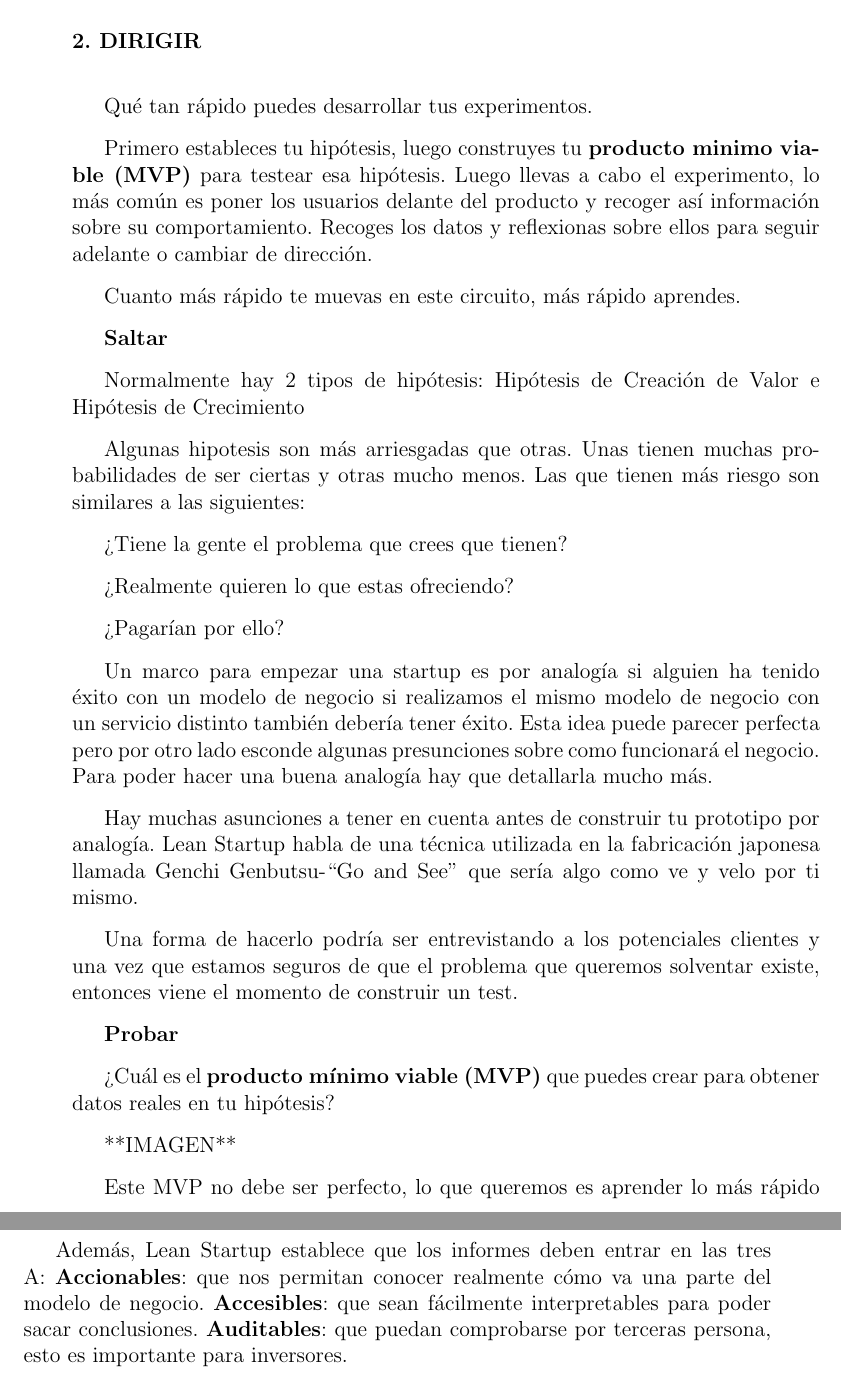
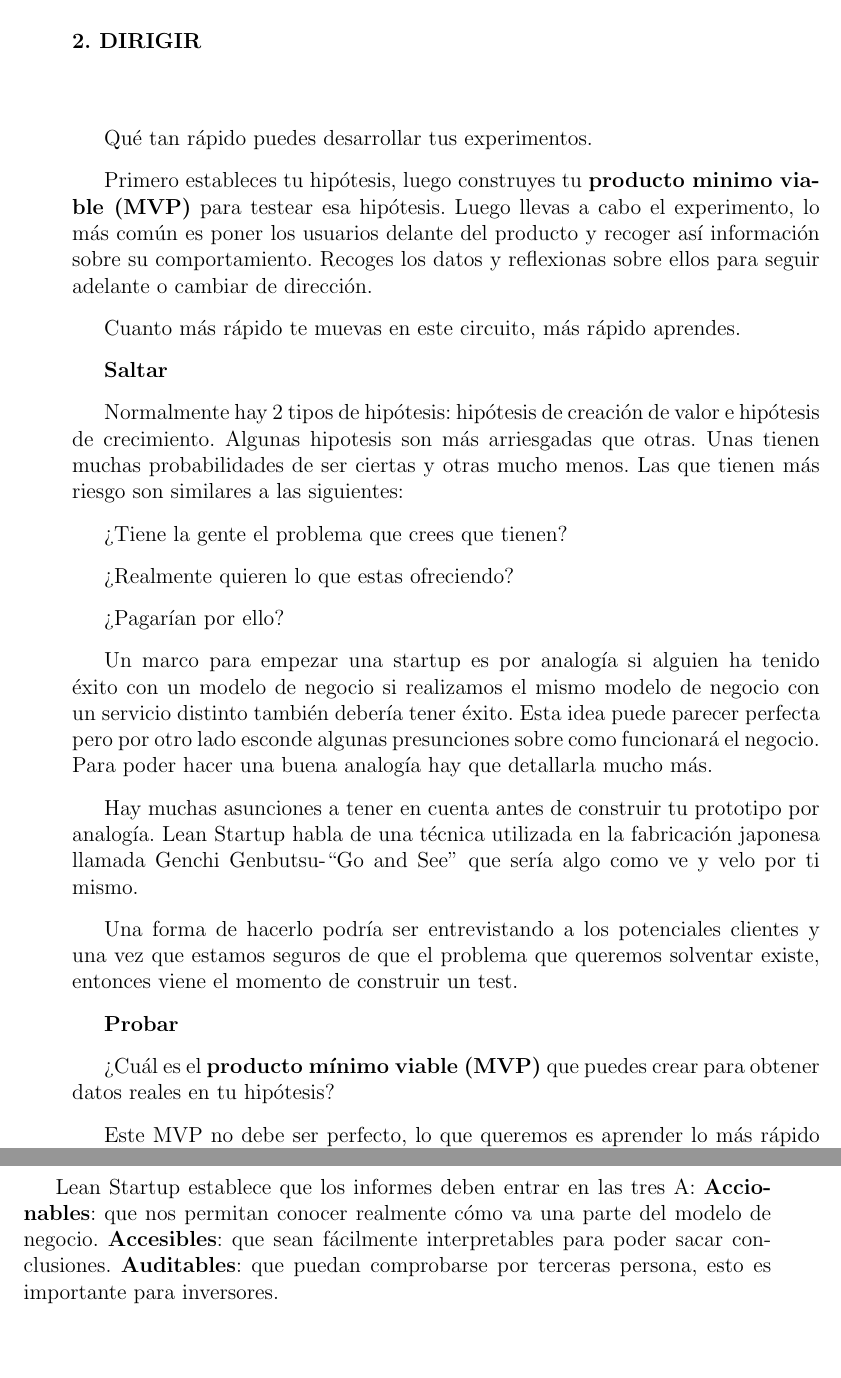
Before and after one commit to alberttogoca/Memoria-TFG-Earfit, a LaTeX document (tfg.tex): two parts of pages 23 and 24 of 36, joined at a grey line, cut so that both start at the same text, the shorter picture padded with empty space. Compiled offline with pdfLaTeX.

Commit message:
Fixes in Lean Startup and Design Thinking

```diff
--- a/tfg.tex
+++ b/tfg.tex
@@ -570,9 +570,7 @@ Cuanto más rápido te muevas en este circuito, más rápido aprendes.
 
 \textbf{Saltar}
 
-Normalmente hay 2 tipos de hipótesis: Hipótesis de Creación de Valor e Hipótesis de Crecimiento
-
-Algunas hipotesis son más arriesgadas que otras. Unas tienen muchas probabilidades de ser ciertas y otras mucho menos. Las que tienen más riesgo son similares a las siguientes:
+Normalmente hay 2 tipos de hipótesis: hipótesis de creación de valor e hipótesis de crecimiento. Algunas hipotesis son más arriesgadas que otras. Unas tienen muchas probabilidades de ser ciertas y otras mucho menos. Las que tienen más riesgo son similares a las siguientes:
 
 ¿Tiene la gente el problema que crees que tienen?
 
@@ -590,13 +588,13 @@ Una forma de hacerlo podría ser entrevistando a los potenciales clientes y una
 
 ¿Cuál es el \textbf{producto mínimo viable (MVP)} que puedes crear para obtener datos reales en tu hipótesis?
 
-**IMAGEN**
-
 Este MVP no debe ser perfecto, lo que queremos es aprender lo más rápido posible. Añadir características a nuestro producto que todavía ni sabemos cómo va a ser afectado en el mercado es una perdida de tiempo.
 
 Ejemplos de MVP: Landing Page con explicación de la app, Video con características principales y casos de uso, Mago de Oz: hacer creer al usuario que esta interactuando con la app o el utilizado aquí: el Conserje: empezando con un solo cliente y escalar.
 
 \textbf{Medir}
+
+Lean Startup establece que los informes deben entrar en las tres A: \textbf{Accionables}: que nos permitan conocer realmente cómo va una parte del modelo de negocio. \textbf{Accesibles}: que sean fácilmente interpretables para poder sacar conclusiones. \textbf{Auditables}: que puedan comprobarse por terceras persona, esto es importante para inversores.
 
 Algunas buenas métricas pueden ser estas:
 \begin{itemize}
@@ -616,8 +614,6 @@ Algunas buenas métricas pueden ser estas:
 Las que mejor se adecuan a nuestro producto son: Engagement y Tiempo en el producto por usuario/por semana.
 
 También hemos usado Test A/B: enseñando dos versiones diferentes del producto al mismo tiempo para tomar decisiones acertadas.
-
-Además, Lean Startup establece que los informes deben entrar en las tres A: \textbf{Accionables}: que nos permitan conocer realmente cómo va una parte del modelo de negocio. \textbf{Accesibles}: que sean fácilmente interpretables para poder sacar conclusiones. \textbf{Auditables}: que puedan comprobarse por terceras persona, esto es importante para inversores.
 
 \textbf{Pivotar o Perseverar}
 
```
Also changed, not shown: tfg.tex (1 more changed lines), 4 other files.
